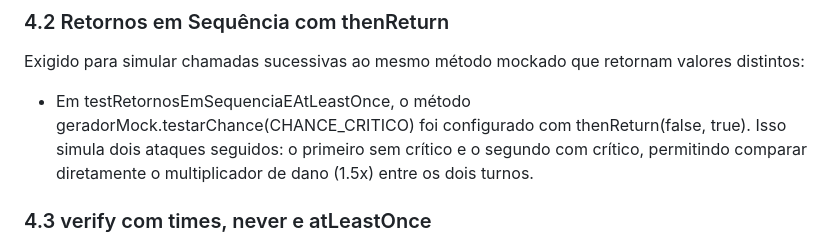
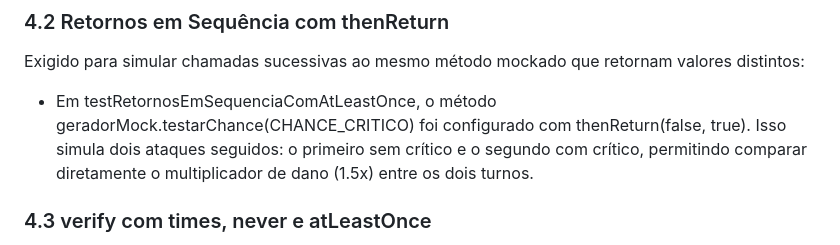
Before and after one commit to PokeSal/PokeSal, a Markdown page: docs/justificativa_mocks.md, the part around the change. GitHub-like rendering.

Commit message:
docs: atualiza descrição de teste em justificativa_mocks.md

```diff
--- a/docs/justificativa_mocks.md
+++ b/docs/justificativa_mocks.md
@@ -53,7 +53,7 @@ Conforme as recomendações de boas práticas de teste unitário e o edital da F
 
 ### 4.2 Retornos em Sequência com thenReturn
 Exigido para simular chamadas sucessivas ao mesmo método mockado que retornam valores distintos:
-- Em testRetornosEmSequenciaEAtLeastOnce, o método geradorMock.testarChance(CHANCE_CRITICO) foi configurado com thenReturn(false, true). Isso simula dois ataques seguidos: o primeiro sem crítico e o segundo com crítico, permitindo comparar diretamente o multiplicador de dano (1.5x) entre os dois turnos.
+- Em testRetornosEmSequenciaComAtLeastOnce, o método geradorMock.testarChance(CHANCE_CRITICO) foi configurado com thenReturn(false, true). Isso simula dois ataques seguidos: o primeiro sem crítico e o segundo com crítico, permitindo comparar diretamente o multiplicador de dano (1.5x) entre os dois turnos.
 
 ### 4.3 verify com times, never e atLeastOnce
 - times(N): Garante uma quantidade exata de chamadas, como as três persistências em um torneio eliminatório de quatro participantes (testChaveamentoTorneioAvancaVencedores).
```
